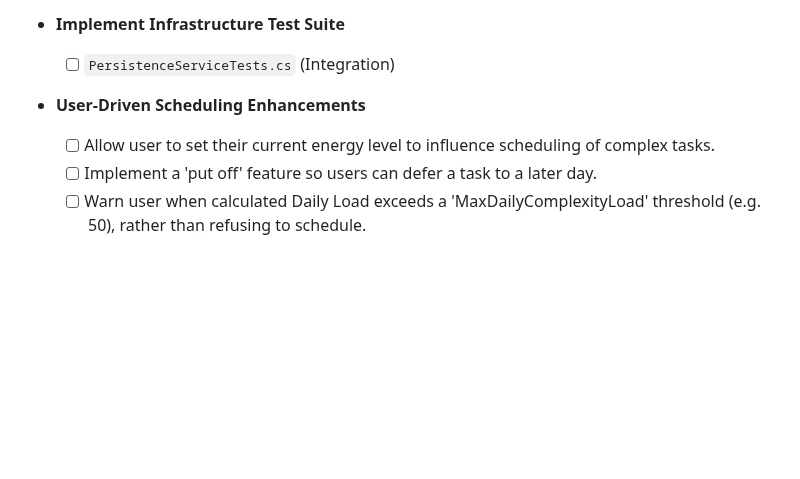
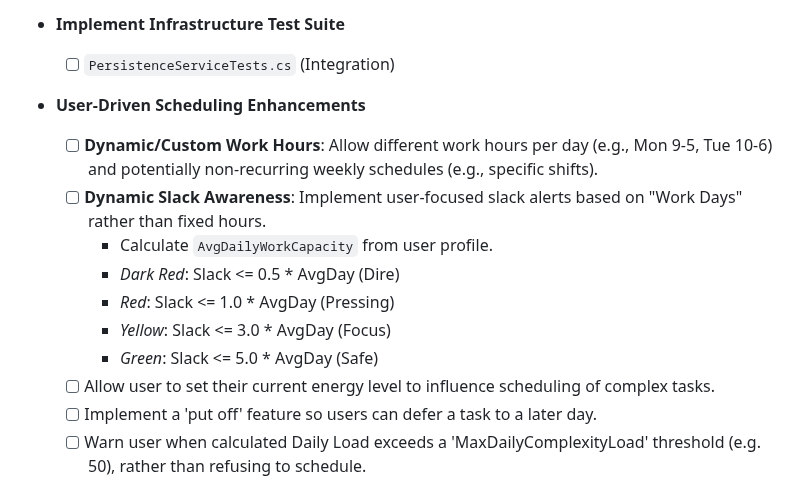
Before and after one commit to DracoNick0/Priority-Task-Manager, a Markdown page: docs/TODO.md, the part around the change. Drawn GitHub-style; blank space fills up the shorter version.

Commit message:
Docs: Update roadmap with Dynamic Work Hours and Dynamic Slack Awareness tasks.

```diff
--- a/docs/TODO.md
+++ b/docs/TODO.md
@@ -47,6 +47,13 @@
     -   [ ] `PersistenceServiceTests.cs` (Integration)
 
 -  **User-Driven Scheduling Enhancements**
+    -   [ ] **Dynamic/Custom Work Hours**: Allow different work hours per day (e.g., Mon 9-5, Tue 10-6) and potentially non-recurring weekly schedules (e.g., specific shifts).
+    -   [ ] **Dynamic Slack Awareness**: Implement user-focused slack alerts based on "Work Days" rather than fixed hours.
+        -   Calculate `AvgDailyWorkCapacity` from user profile.
+        -   *Dark Red*: Slack <= 0.5 * AvgDay (Dire)
+        -   *Red*: Slack <= 1.0 * AvgDay (Pressing)
+        -   *Yellow*: Slack <= 3.0 * AvgDay (Focus)
+        -   *Green*: Slack <= 5.0 * AvgDay (Safe)
     -   [ ] Allow user to set their current energy level to influence scheduling of complex tasks.
     -   [ ] Implement a 'put off' feature so users can defer a task to a later day.
     -   [ ] Warn user when calculated Daily Load exceeds a 'MaxDailyComplexityLoad' threshold (e.g. 50), rather than refusing to schedule.
```
